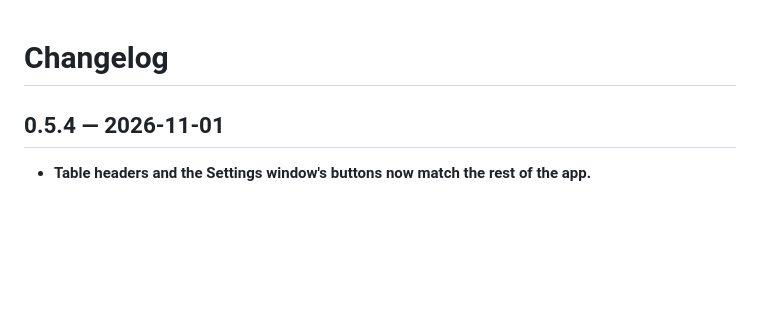
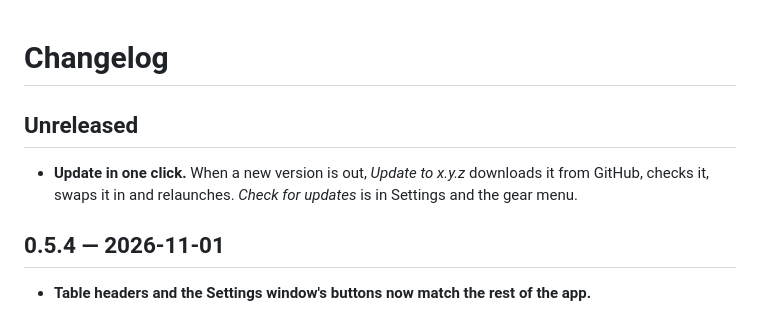
Before and after one commit to linearza/ballast, a Markdown page: CHANGELOG.md, the part around the change. Rendered like a GitHub page; blank space fills up the shorter version.

```diff
--- a/CHANGELOG.md
+++ b/CHANGELOG.md
@@ -1,4 +1,8 @@
 # Changelog
+
+## Unreleased
+
+- **Update in one click.** When a new version is out, *Update to x.y.z* downloads it from GitHub, checks it, swaps it in and relaunches. *Check for updates* is in Settings and the gear menu.
 
 ## 0.5.4 — 2026-11-01
 
```
Also changed, not shown: README.md (+4 -2 lines), docs/screenshots/settings-dark.png, docs/screenshots/settings.png, 10 other files.
